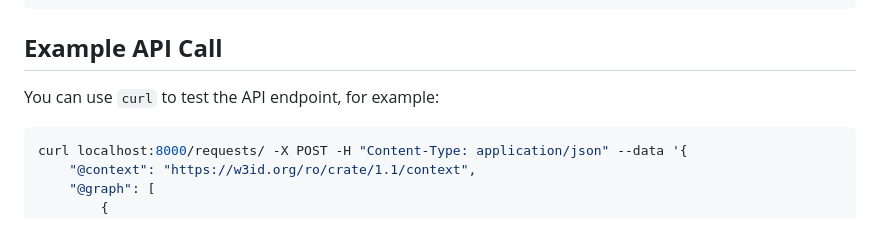
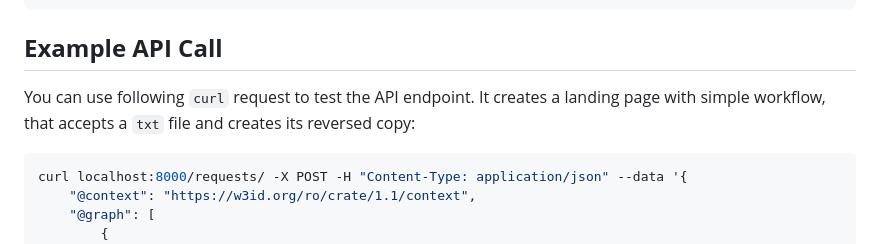
Before and after one commit to EOSC-Data-Commons/Dispatcher, a Markdown page: README.md, the part around the change. Rendered like a GitHub page.

````diff
--- a/README.md
+++ b/README.md
@@ -36,7 +36,7 @@ This will start the API server on `localhost:8000`. You can then send a POST req
 **Example API Call**
 --------------------
 
-You can use `curl` to test the API endpoint, for example:
+You can use following `curl` request to test the API endpoint. It creates a landing page with simple workflow, that accepts a `txt` file and creates its reversed copy:
 ```bash
 curl localhost:8000/requests/ -X POST -H "Content-Type: application/json" --data '{
     "@context": "https://w3id.org/ro/crate/1.1/context",
````
